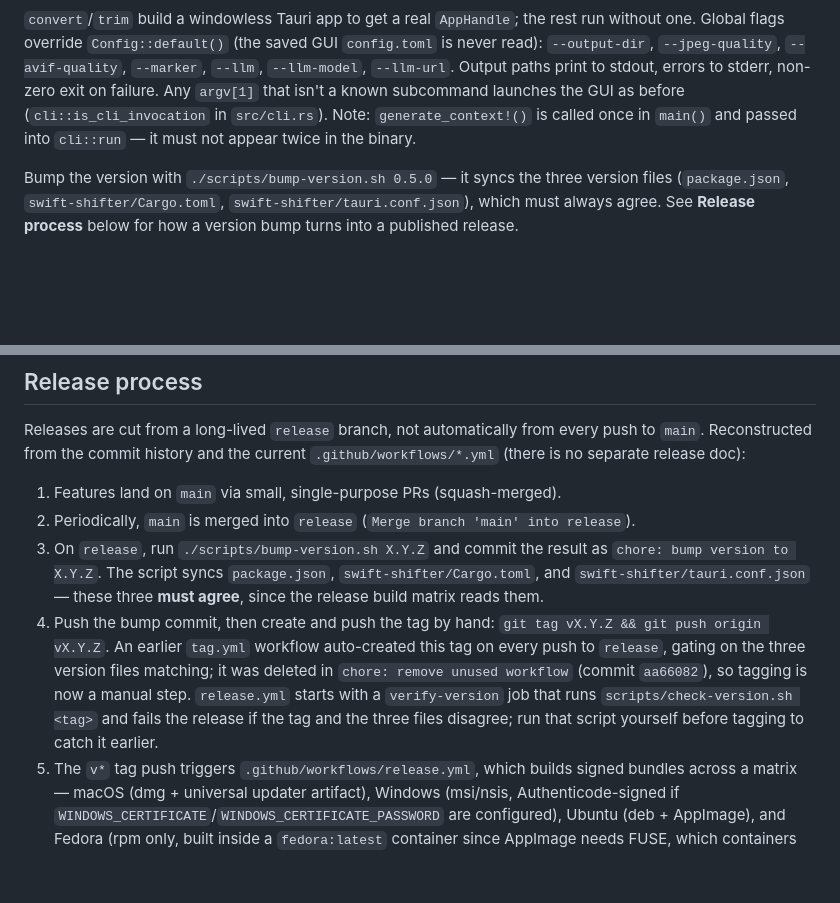
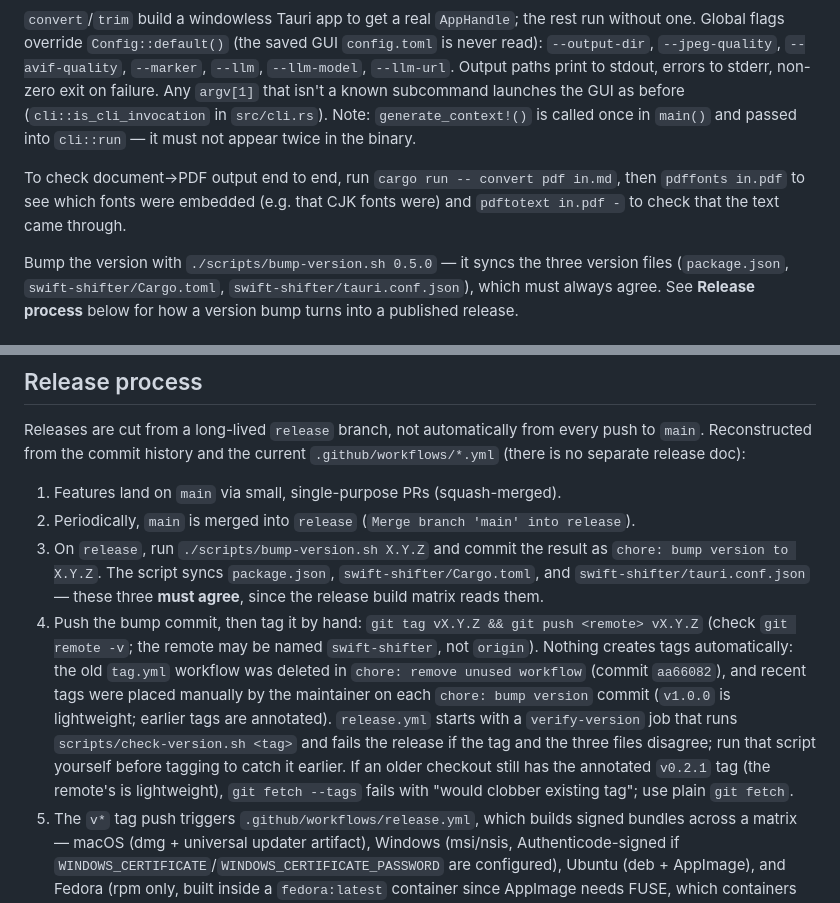
Before and after one commit to mtmatt/swift-shifter, a Markdown page: AGENTS.md, 2 parts joined by grey strips. Rendered like a GitHub page; blank space fills up the shorter version.

Commit message:
docs: note manual tagging and PDF output checks in AGENTS.md
Tags are placed manually by the maintainer; document the remote-name and
stale v0.2.1 tag gotchas, and how to verify document->PDF output.

```diff
--- a/AGENTS.md
+++ b/AGENTS.md
@@ -35,6 +35,8 @@ cargo run -- duration clip.mp4               # print duration in seconds
 
 `convert`/`trim` build a windowless Tauri app to get a real `AppHandle`; the rest run without one. Global flags override `Config::default()` (the saved GUI `config.toml` is never read): `--output-dir`, `--jpeg-quality`, `--avif-quality`, `--marker`, `--llm`, `--llm-model`, `--llm-url`. Output paths print to stdout, errors to stderr, non-zero exit on failure. Any `argv[1]` that isn't a known subcommand launches the GUI as before (`cli::is_cli_invocation` in `src/cli.rs`). Note: `generate_context!()` is called once in `main()` and passed into `cli::run` — it must not appear twice in the binary.
 
+To check document→PDF output end to end, run `cargo run -- convert pdf in.md`, then `pdffonts in.pdf` to see which fonts were embedded (e.g. that CJK fonts were) and `pdftotext in.pdf -` to check that the text came through.
+
 Bump the version with `./scripts/bump-version.sh 0.5.0` — it syncs the three version files (`package.json`, `swift-shifter/Cargo.toml`, `swift-shifter/tauri.conf.json`), which must always agree. See **Release process** below for how a version bump turns into a published release.
 
 ## Architecture
@@ -78,7 +80,7 @@ Releases are cut from a long-lived `release` branch, not automatically from ever
 1. Features land on `main` via small, single-purpose PRs (squash-merged).
 2. Periodically, `main` is merged into `release` (`Merge branch 'main' into release`).
 3. On `release`, run `./scripts/bump-version.sh X.Y.Z` and commit the result as `chore: bump version to X.Y.Z`. The script syncs `package.json`, `swift-shifter/Cargo.toml`, and `swift-shifter/tauri.conf.json` — these three **must agree**, since the release build matrix reads them.
-4. Push the bump commit, then create and push the tag by hand: `git tag vX.Y.Z && git push origin vX.Y.Z`. An earlier `tag.yml` workflow auto-created this tag on every push to `release`, gating on the three version files matching; it was deleted in `chore: remove unused workflow` (commit `aa66082`), so tagging is now a manual step. `release.yml` starts with a `verify-version` job that runs `scripts/check-version.sh <tag>` and fails the release if the tag and the three files disagree; run that script yourself before tagging to catch it earlier.
+4. Push the bump commit, then tag it by hand: `git tag vX.Y.Z && git push <remote> vX.Y.Z` (check `git remote -v`; the remote may be named `swift-shifter`, not `origin`). Nothing creates tags automatically: the old `tag.yml` workflow was deleted in `chore: remove unused workflow` (commit `aa66082`), and recent tags were placed manually by the maintainer on each `chore: bump version` commit (`v1.0.0` is lightweight; earlier tags are annotated). `release.yml` starts with a `verify-version` job that runs `scripts/check-version.sh <tag>` and fails the release if the tag and the three files disagree; run that script yourself before tagging to catch it earlier. If an older checkout still has the annotated `v0.2.1` tag (the remote's is lightweight), `git fetch --tags` fails with "would clobber existing tag"; use plain `git fetch`.
 5. The `v*` tag push triggers `.github/workflows/release.yml`, which builds signed bundles across a matrix — macOS (dmg + universal updater artifact), Windows (msi/nsis, Authenticode-signed if `WINDOWS_CERTIFICATE`/`WINDOWS_CERTIFICATE_PASSWORD` are configured), Ubuntu (deb + AppImage), and Fedora (rpm only, built inside a `fedora:latest` container since AppImage needs FUSE, which containers don't have) — via `tauri-apps/tauri-action`. macOS builds are signed/notarized when `APPLE_*` secrets are present. Each target with a `rust-target` also gets a raw `swift-shifter` binary archive uploaded for `cargo binstall`. Everything is published as a **draft** GitHub release (`releaseDraft: true`) — a maintainer reviews and publishes it manually afterward.
 6. `release` is then merged back into `main` (`Merge branch 'release'`) so `main` picks up the version bump.
 
```
Also changed, not shown: other parts of AGENTS.md (+1 -1 lines).
